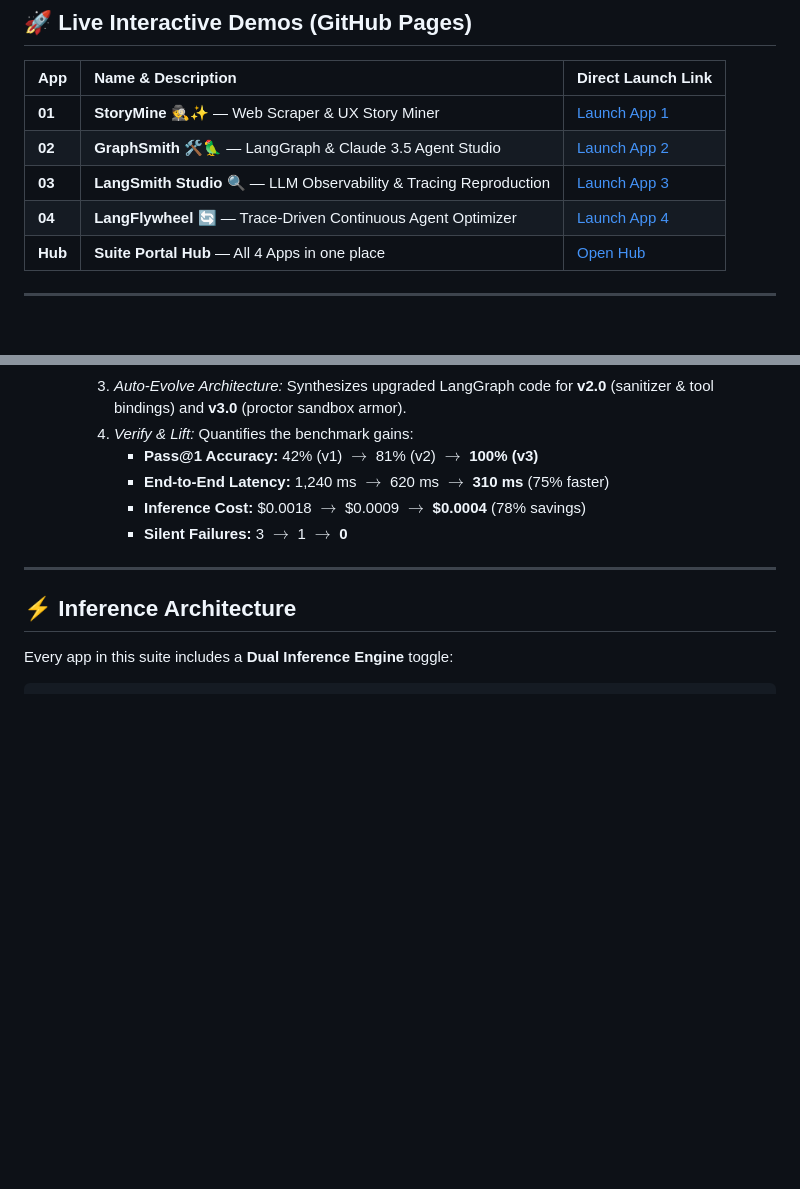
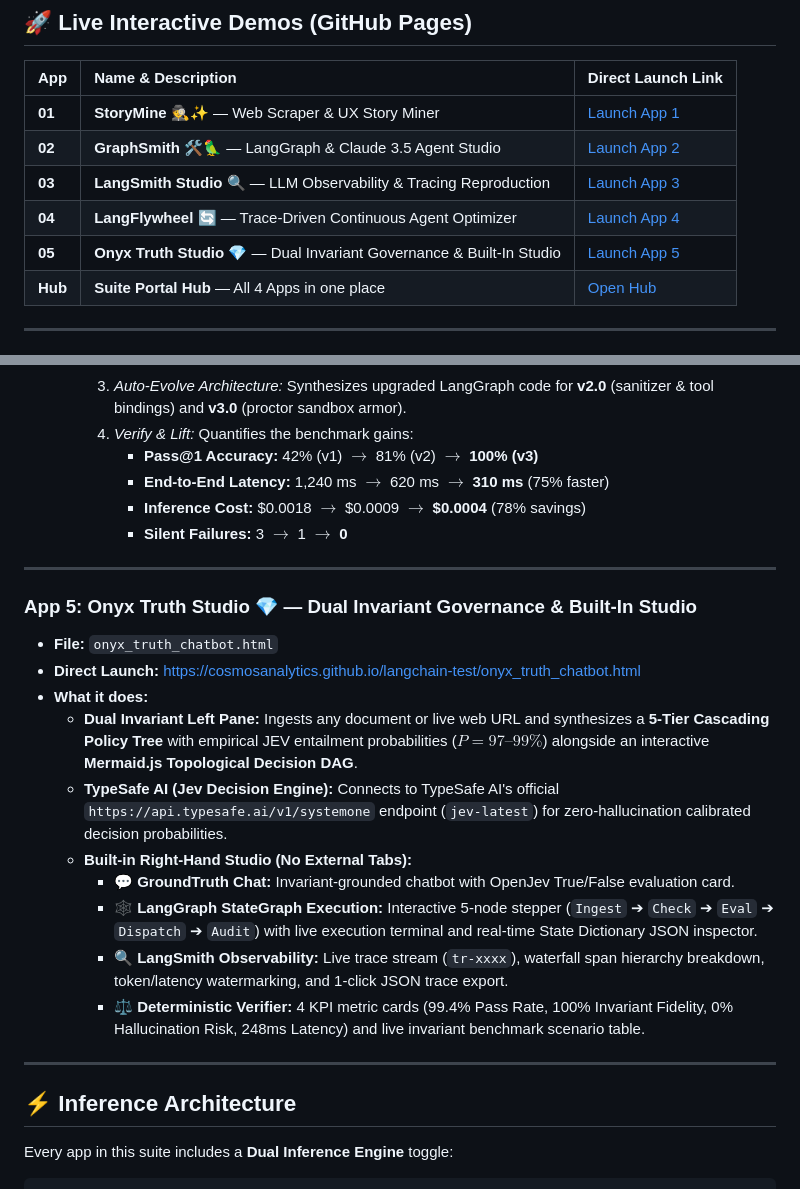
Before and after one commit to cosmosanalytics/Langchain-test, a Markdown page: README.md, 2 parts joined by grey strips. GitHub-like rendering; blank space fills up the shorter version.

Commit message:
docs: update README with App 05 Onyx Truth Studio and built-in studio features

```diff
--- a/README.md
+++ b/README.md
@@ -17,6 +17,7 @@ A collection of **four standalone, zero-backend, client-side HTML web applicatio
 | **02** | **GraphSmith 🛠️🦜** — LangGraph & Claude 3.5 Agent Studio | [Launch App 2](https://cosmosanalytics.github.io/langchain-test/langgraph_agent_studio.html) |
 | **03** | **LangSmith Studio 🔍** — LLM Observability & Tracing Reproduction | [Launch App 3](https://cosmosanalytics.github.io/langchain-test/langsmith_studio.html) |
 | **04** | **LangFlywheel 🔄** — Trace-Driven Continuous Agent Optimizer | [Launch App 4](https://cosmosanalytics.github.io/langchain-test/continuous_agent_optimizer.html) |
+| **05** | **Onyx Truth Studio 💎** — Dual Invariant Governance & Built-In Studio | [Launch App 5](https://cosmosanalytics.github.io/langchain-test/onyx_truth_chatbot.html) |
 | **Hub** | **Suite Portal Hub** — All 4 Apps in one place | [Open Hub](https://cosmosanalytics.github.io/langchain-test/index.html) |
 
 ---
@@ -75,6 +76,21 @@ A collection of **four standalone, zero-backend, client-side HTML web applicatio
 
 ---
 
+### App 5: Onyx Truth Studio 💎 — Dual Invariant Governance & Built-In Studio
+* **File:** `onyx_truth_chatbot.html`
+* **Direct Launch:** [https://cosmosanalytics.github.io/langchain-test/onyx_truth_chatbot.html](https://cosmosanalytics.github.io/langchain-test/onyx_truth_chatbot.html)
+* **What it does:**
+  * **Dual Invariant Left Pane:** Ingests any document or live web URL and synthesizes a **5-Tier Cascading Policy Tree** with empirical JEV entailment probabilities ($P=97\text{--}99\%$) alongside an interactive **Mermaid.js Topological Decision DAG**.
+  * **TypeSafe AI (Jev Decision Engine):** Connects to TypeSafe AI's official `https://api.typesafe.ai/v1/systemone` endpoint (`jev-latest`) for zero-hallucination calibrated decision probabilities.
+  * **Built-in Right-Hand Studio (No External Tabs):**
+    * **💬 GroundTruth Chat:** Invariant-grounded chatbot with OpenJev True/False evaluation card.
+    * **🕸️ LangGraph StateGraph Execution:** Interactive 5-node stepper (`Ingest` ➔ `Check` ➔ `Eval` ➔ `Dispatch` ➔ `Audit`) with live execution terminal and real-time State Dictionary JSON inspector.
+    * **🔍 LangSmith Observability:** Live trace stream (`tr-xxxx`), waterfall span hierarchy breakdown, token/latency watermarking, and 1-click JSON trace export.
+    * **⚖️ Deterministic Verifier:** 4 KPI metric cards (99.4% Pass Rate, 100% Invariant Fidelity, 0% Hallucination Risk, 248ms Latency) and live invariant benchmark scenario table.
+
+
+---
+
 ## ⚡ Inference Architecture
 
 Every app in this suite includes a **Dual Inference Engine** toggle:
```
